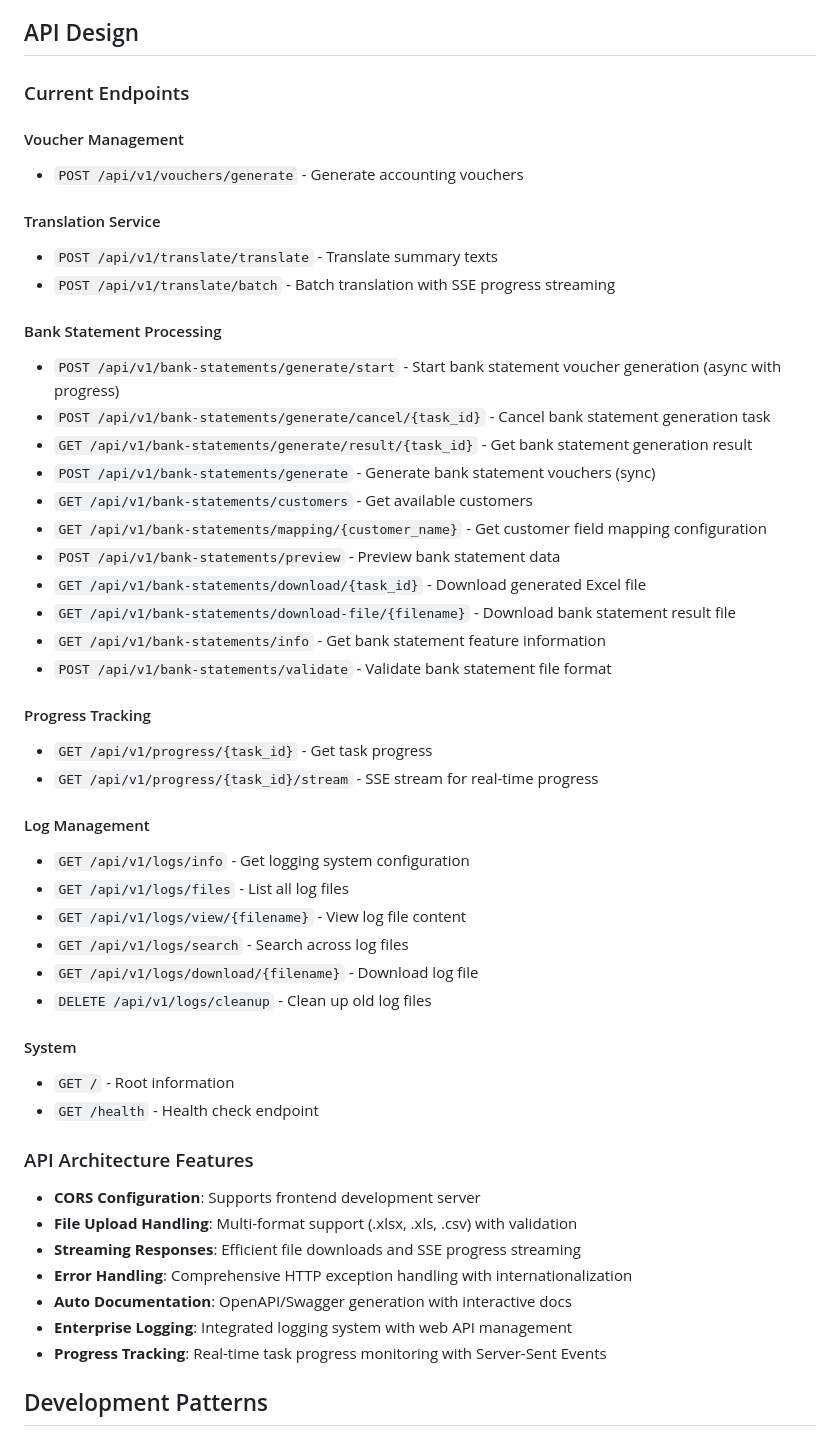
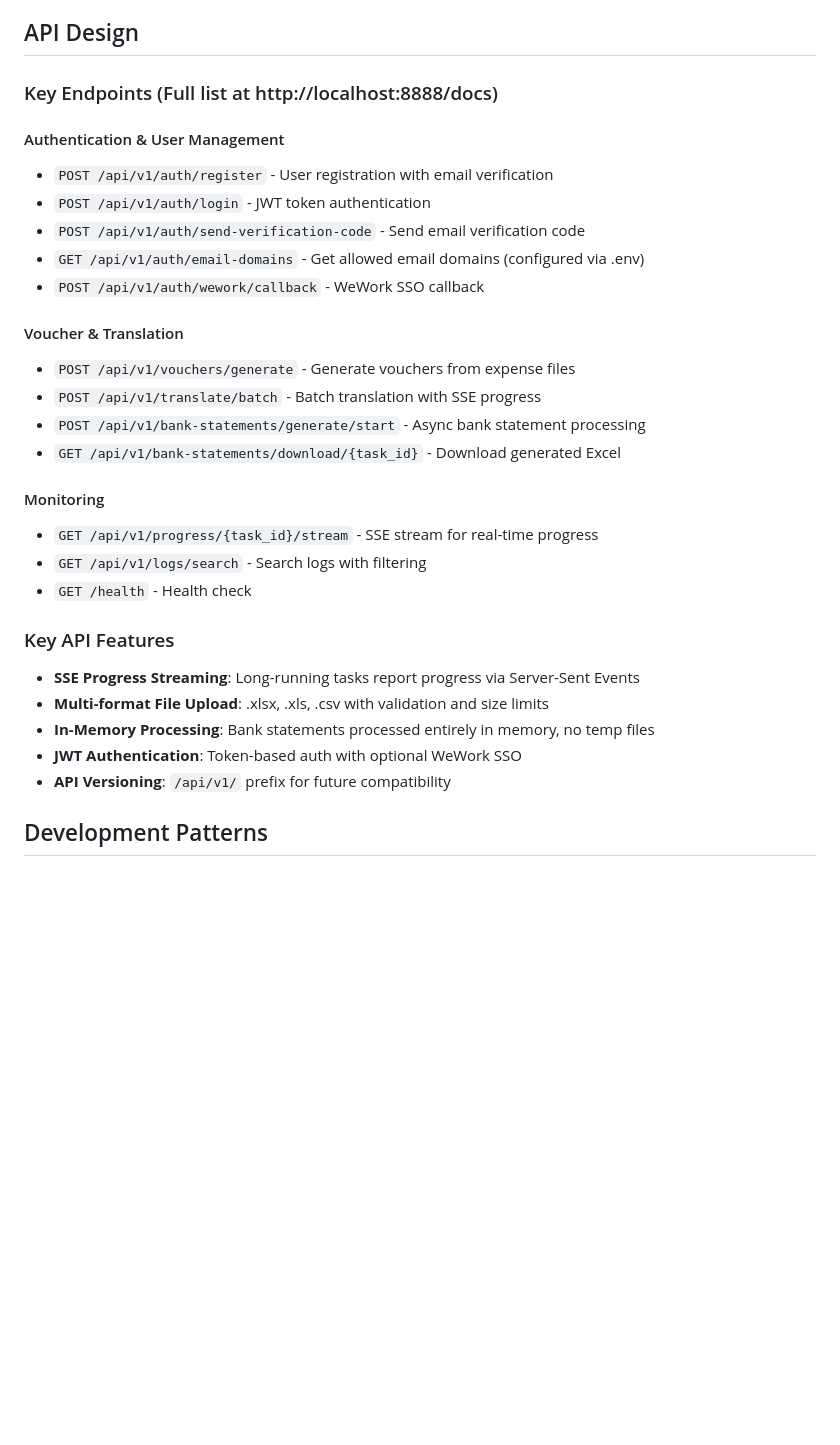
Before and after one commit to longzhang83/rsm_auto_platform, a Markdown page: CLAUDE.md, the part around the change printed below. Drawn GitHub-style; blank space fills up the shorter version.

```diff
--- a/CLAUDE.md
+++ b/CLAUDE.md
@@ -201,53 +202,33 @@ cd frontend && npm run dev
 
 ## API Design
 
-### Current Endpoints
+### Key Endpoints (Full list at http://localhost:8888/docs)
 
-#### Voucher Management
-- `POST /api/v1/vouchers/generate` - Generate accounting vouchers
+#### Authentication & User Management
+- `POST /api/v1/auth/register` - User registration with email verification
+- `POST /api/v1/auth/login` - JWT token authentication
+- `POST /api/v1/auth/send-verification-code` - Send email verification code
+- `GET /api/v1/auth/email-domains` - Get allowed email domains (configured via .env)
+- `POST /api/v1/auth/wework/callback` - WeWork SSO callback
 
-#### Translation Service
-- `POST /api/v1/translate/translate` - Translate summary texts
-- `POST /api/v1/translate/batch` - Batch translation with SSE progress streaming
+#### Voucher & Translation
+- `POST /api/v1/vouchers/generate` - Generate vouchers from expense files
+- `POST /api/v1/translate/batch` - Batch translation with SSE progress
+- `POST /api/v1/bank-statements/generate/start` - Async bank statement processing
+- `GET /api/v1/bank-statements/download/{task_id}` - Download generated Excel
 
-#### Bank Statement Processing
-- `POST /api/v1/bank-statements/generate/start` - Start bank statement voucher generation (async with progress)
-- `POST /api/v1/bank-statements/generate/cancel/{task_id}` - Cancel bank statement generation task
-- `GET /api/v1/bank-statements/generate/result/{task_id}` - Get bank statement generation result
-- `POST /api/v1/bank-statements/generate` - Generate bank statement vouchers (sync)
-- `GET /api/v1/bank-statements/customers` - Get available customers
-- `GET /api/v1/bank-statements/mapping/{customer_name}` - Get customer field mapping configuration
-- `POST /api/v1/bank-statements/preview` - Preview bank statement data
-- `GET /api/v1/bank-statements/download/{task_id}` - Download generated Excel file
-- `GET /api/v1/bank-statements/download-file/{filename}` - Download bank statement result file
-- `GET /api/v1/bank-statements/info` - Get bank statement feature information
-- `POST /api/v1/bank-statements/validate` - Validate bank statement file format
+#### Monitoring
+- `GET /api/v1/progress/{task_id}/stream` - SSE stream for real-time progress
+- `GET /api/v1/logs/search` - Search logs with filtering
+- `GET /health` - Health check
 
-#### Progress Tracking
-- `GET /api/v1/progress/{task_id}` - Get task progress
-- `GET /api/v1/progress/{task_id}/stream` - SSE stream for real-time progress
+### Key API Features
 
-#### Log Management
-- `GET /api/v1/logs/info` - Get logging system configuration
-- `GET /api/v1/logs/files` - List all log files
-- `GET /api/v1/logs/view/{filename}` - View log file content
-- `GET /api/v1/logs/search` - Search across log files
-- `GET /api/v1/logs/download/{filename}` - Download log file
-- `DELETE /api/v1/logs/cleanup` - Clean up old log files
-
-#### System
-- `GET /` - Root information
-- `GET /health` - Health check endpoint
-
-### API Architecture Features
-
-- **CORS Configuration**: Supports frontend development server
-- **File Upload Handling**: Multi-format support (.xlsx, .xls, .csv) with validation
-- **Streaming Responses**: Efficient file downloads and SSE progress streaming
-- **Error Handling**: Comprehensive HTTP exception handling with internationalization
-- **Auto Documentation**: OpenAPI/Swagger generation with interactive docs
-- **Enterprise Logging**: Integrated logging system with web API management
-- **Progress Tracking**: Real-time task progress monitoring with Server-Sent Events
+- **SSE Progress Streaming**: Long-running tasks report progress via Server-Sent Events
+- **Multi-format File Upload**: .xlsx, .xls, .csv with validation and size limits
+- **In-Memory Processing**: Bank statements processed entirely in memory, no temp files
+- **JWT Authentication**: Token-based auth with optional WeWork SSO
+- **API Versioning**: `/api/v1/` prefix for future compatibility
 
 ## Development Patterns
 
```
Also changed, not shown: other parts of CLAUDE.md (+153 -137 lines).
